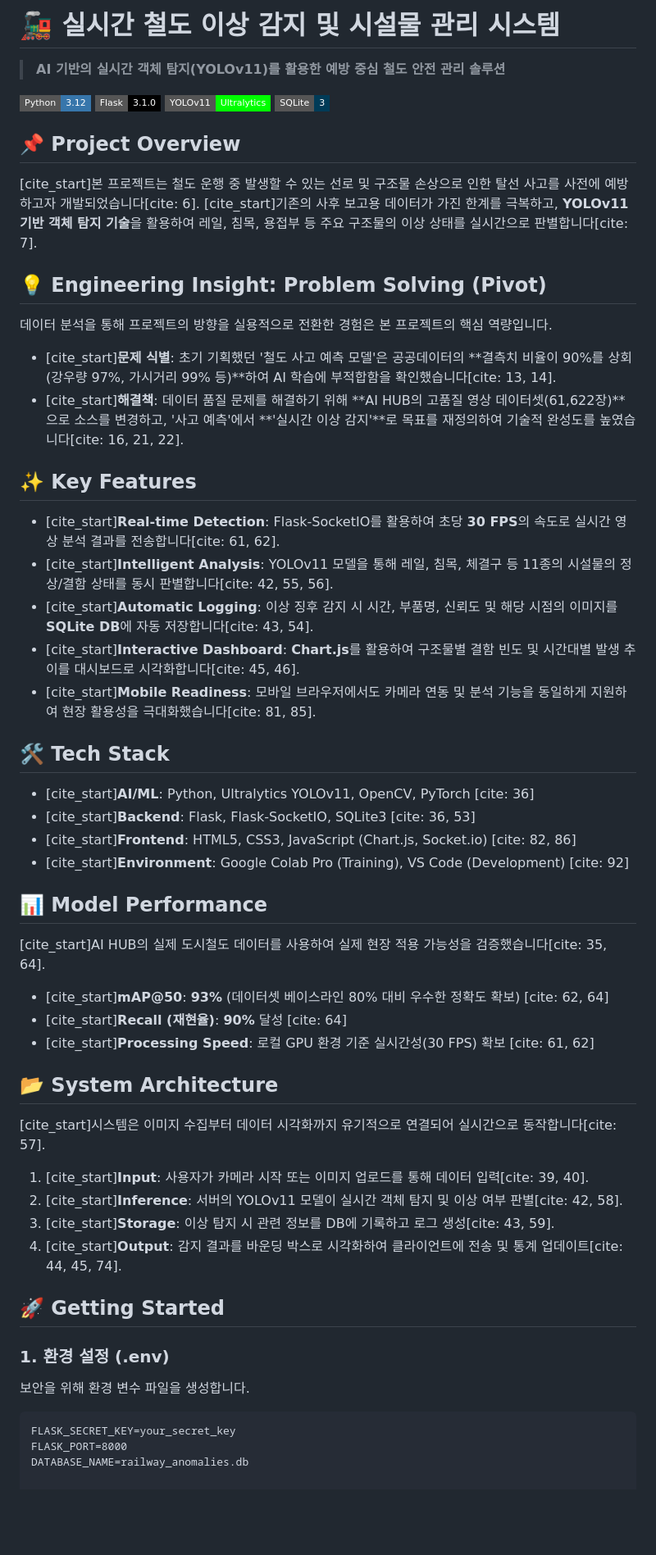
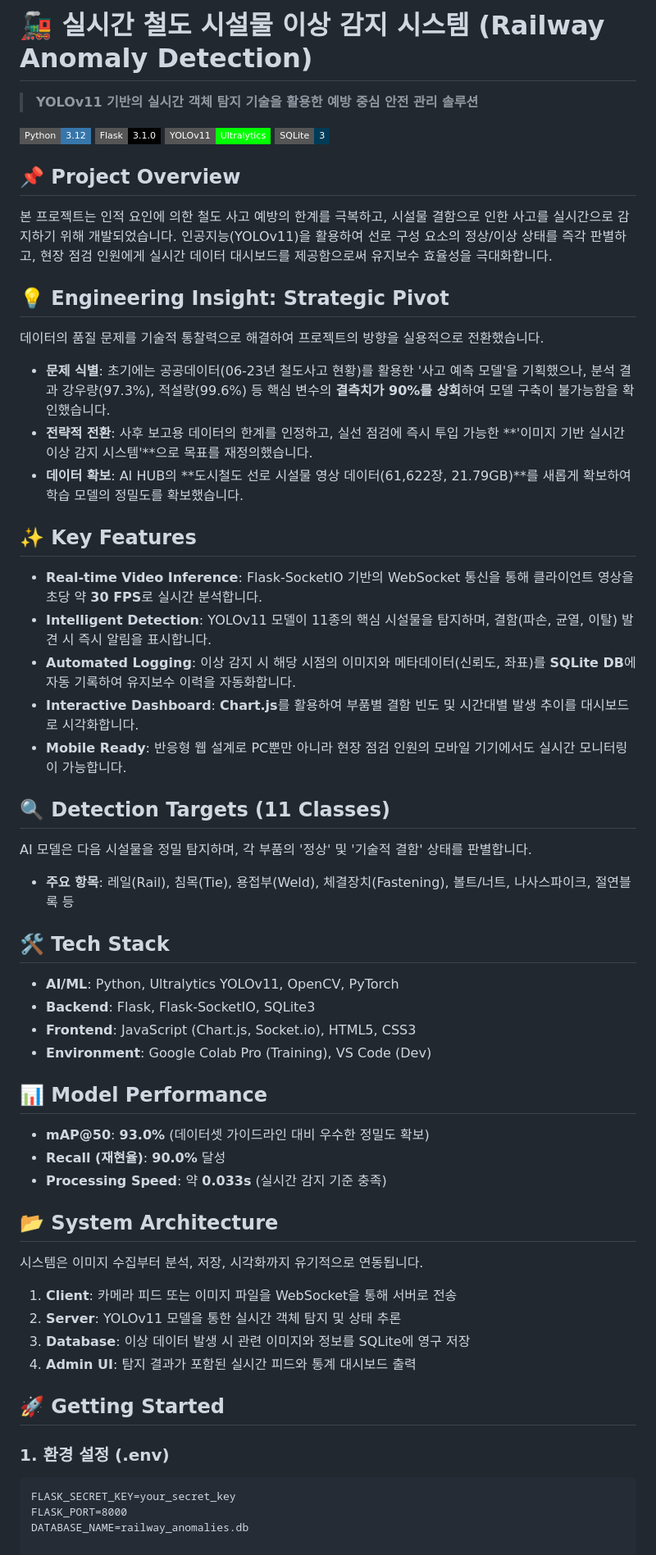
Before and after one commit to JungHyun7/capstone_project, a Markdown page: README.md, the part around the change. Shown at 82% size. GitHub-like rendering; badges without logos; blank space fills up the shorter version.

Commit message:
ver3
Updated project description and key features for clarity and detail.

````diff
--- a/README.md
+++ b/README.md
@@ -1,5 +1,5 @@
-# 🚂 실시간 철도 이상 감지 및 시설물 관리 시스템
-> **AI 기반의 실시간 객체 탐지(YOLOv11)를 활용한 예방 중심 철도 안전 관리 솔루션**
+# 🚂 실시간 철도 시설물 이상 감지 시스템 (Railway Anomaly Detection)
+> **YOLOv11 기반의 실시간 객체 탐지 기술을 활용한 예방 중심 안전 관리 솔루션**
 
 [![Python](https://img.shields.io/badge/Python-3.12-3776AB?style=flat-square&logo=python&logoColor=white)](https://www.python.org/)
 [![Flask](https://img.shields.io/badge/Flask-3.1.0-000000?style=flat-square&logo=flask&logoColor=white)](https://flask.palletsprojects.com/)
@@ -7,45 +7,48 @@
 [![SQLite](https://img.shields.io/badge/SQLite-3-003B57?style=flat-square&logo=sqlite&logoColor=white)](https://www.sqlite.org/)
 
 ## 📌 Project Overview
-[cite_start]본 프로젝트는 철도 운행 중 발생할 수 있는 선로 및 구조물 손상으로 인한 탈선 사고를 사전에 예방하고자 개발되었습니다[cite: 6]. [cite_start]기존의 사후 보고용 데이터가 가진 한계를 극복하고, **YOLOv11 기반 객체 탐지 기술**을 활용하여 레일, 침목, 용접부 등 주요 구조물의 이상 상태를 실시간으로 판별합니다[cite: 7].
+본 프로젝트는 인적 요인에 의한 철도 사고 예방의 한계를 극복하고, 시설물 결함으로 인한 사고를 실시간으로 감지하기 위해 개발되었습니다. 인공지능(YOLOv11)을 활용하여 선로 구성 요소의 정상/이상 상태를 즉각 판별하고, 현장 점검 인원에게 실시간 데이터 대시보드를 제공함으로써 유지보수 효율성을 극대화합니다.
 
-## 💡 Engineering Insight: Problem Solving (Pivot)
-데이터 분석을 통해 프로젝트의 방향을 실용적으로 전환한 경험은 본 프로젝트의 핵심 역량입니다.
+## 💡 Engineering Insight: Strategic Pivot
+데이터의 품질 문제를 기술적 통찰력으로 해결하여 프로젝트의 방향을 실용적으로 전환했습니다.
 
-* [cite_start]**문제 식별**: 초기 기획했던 '철도 사고 예측 모델'은 공공데이터의 **결측치 비율이 90%를 상회(강우량 97%, 가시거리 99% 등)**하여 AI 학습에 부적합함을 확인했습니다[cite: 13, 14].
-* [cite_start]**해결책**: 데이터 품질 문제를 해결하기 위해 **AI HUB의 고품질 영상 데이터셋(61,622장)**으로 소스를 변경하고, '사고 예측'에서 **'실시간 이상 감지'**로 목표를 재정의하여 기술적 완성도를 높였습니다[cite: 16, 21, 22].
+* **문제 식별**: 초기에는 공공데이터(06-23년 철도사고 현황)를 활용한 '사고 예측 모델'을 기획했으나, 분석 결과 강우량(97.3%), 적설량(99.6%) 등 핵심 변수의 **결측치가 90%를 상회**하여 모델 구축이 불가능함을 확인했습니다.
+* **전략적 전환**: 사후 보고용 데이터의 한계를 인정하고, 실선 점검에 즉시 투입 가능한 **'이미지 기반 실시간 이상 감지 시스템'**으로 목표를 재정의했습니다.
+* **데이터 확보**: AI HUB의 **도시철도 선로 시설물 영상 데이터(61,622장, 21.79GB)**를 새롭게 확보하여 학습 모델의 정밀도를 확보했습니다.
 
 ## ✨ Key Features
-* [cite_start]**Real-time Detection**: Flask-SocketIO를 활용하여 초당 **30 FPS**의 속도로 실시간 영상 분석 결과를 전송합니다[cite: 61, 62].
-* [cite_start]**Intelligent Analysis**: YOLOv11 모델을 통해 레일, 침목, 체결구 등 11종의 시설물의 정상/결함 상태를 동시 판별합니다[cite: 42, 55, 56].
-* [cite_start]**Automatic Logging**: 이상 징후 감지 시 시간, 부품명, 신뢰도 및 해당 시점의 이미지를 **SQLite DB**에 자동 저장합니다[cite: 43, 54].
-* [cite_start]**Interactive Dashboard**: **Chart.js**를 활용하여 구조물별 결함 빈도 및 시간대별 발생 추이를 대시보드로 시각화합니다[cite: 45, 46].
-* [cite_start]**Mobile Readiness**: 모바일 브라우저에서도 카메라 연동 및 분석 기능을 동일하게 지원하여 현장 활용성을 극대화했습니다[cite: 81, 85].
+* **Real-time Video Inference**: Flask-SocketIO 기반의 WebSocket 통신을 통해 클라이언트 영상을 초당 약 **30 FPS**로 실시간 분석합니다.
+* **Intelligent Detection**: YOLOv11 모델이 11종의 핵심 시설물을 탐지하며, 결함(파손, 균열, 이탈) 발견 시 즉시 알림을 표시합니다.
+* **Automated Logging**: 이상 감지 시 해당 시점의 이미지와 메타데이터(신뢰도, 좌표)를 **SQLite DB**에 자동 기록하여 유지보수 이력을 자동화합니다.
+* **Interactive Dashboard**: **Chart.js**를 활용하여 부품별 결함 빈도 및 시간대별 발생 추이를 대시보드로 시각화합니다.
+* **Mobile Ready**: 반응형 웹 설계로 PC뿐만 아니라 현장 점검 인원의 모바일 기기에서도 실시간 모니터링이 가능합니다.
+
+## 🔍 Detection Targets (11 Classes)
+AI 모델은 다음 시설물을 정밀 탐지하며, 각 부품의 '정상' 및 '기술적 결함' 상태를 판별합니다.
+- **주요 항목**: 레일(Rail), 침목(Tie), 용접부(Weld), 체결장치(Fastening), 볼트/너트, 나사스파이크, 절연블록 등
 
 ## 🛠 Tech Stack
-* [cite_start]**AI/ML**: Python, Ultralytics YOLOv11, OpenCV, PyTorch [cite: 36]
-* [cite_start]**Backend**: Flask, Flask-SocketIO, SQLite3 [cite: 36, 53]
-* [cite_start]**Frontend**: HTML5, CSS3, JavaScript (Chart.js, Socket.io) [cite: 82, 86]
-* [cite_start]**Environment**: Google Colab Pro (Training), VS Code (Development) [cite: 92]
+* **AI/ML**: Python, Ultralytics YOLOv11, OpenCV, PyTorch
+* **Backend**: Flask, Flask-SocketIO, SQLite3
+* **Frontend**: JavaScript (Chart.js, Socket.io), HTML5, CSS3
+* **Environment**: Google Colab Pro (Training), VS Code (Dev)
 
 ## 📊 Model Performance
-[cite_start]AI HUB의 실제 도시철도 데이터를 사용하여 실제 현장 적용 가능성을 검증했습니다[cite: 35, 64].
-* [cite_start]**mAP@50**: **93%** (데이터셋 베이스라인 80% 대비 우수한 정확도 확보) [cite: 62, 64]
-* [cite_start]**Recall (재현율)**: **90%** 달성 [cite: 64]
-* [cite_start]**Processing Speed**: 로컬 GPU 환경 기준 실시간성(30 FPS) 확보 [cite: 61, 62]
+* **mAP@50**: **93.0%** (데이터셋 가이드라인 대비 우수한 정밀도 확보)
+* **Recall (재현율)**: **90.0%** 달성
+* **Processing Speed**: 약 **0.033s** (실시간 감지 기준 충족)
 
 ## 📂 System Architecture
-[cite_start]시스템은 이미지 수집부터 데이터 시각화까지 유기적으로 연결되어 실시간으로 동작합니다[cite: 57].
+시스템은 이미지 수집부터 분석, 저장, 시각화까지 유기적으로 연동됩니다.
 
-1.  [cite_start]**Input**: 사용자가 카메라 시작 또는 이미지 업로드를 통해 데이터 입력[cite: 39, 40].
-2.  [cite_start]**Inference**: 서버의 YOLOv11 모델이 실시간 객체 탐지 및 이상 여부 판별[cite: 42, 58].
-3.  [cite_start]**Storage**: 이상 탐지 시 관련 정보를 DB에 기록하고 로그 생성[cite: 43, 59].
-4.  [cite_start]**Output**: 감지 결과를 바운딩 박스로 시각화하여 클라이언트에 전송 및 통계 업데이트[cite: 44, 45, 74].
+1.  **Client**: 카메라 피드 또는 이미지 파일을 WebSocket을 통해 서버로 전송
+2.  **Server**: YOLOv11 모델을 통한 실시간 객체 탐지 및 상태 추론
+3.  **Database**: 이상 데이터 발생 시 관련 이미지와 정보를 SQLite에 영구 저장
+4.  **Admin UI**: 탐지 결과가 포함된 실시간 피드와 통계 대시보드 출력
 
 ## 🚀 Getting Started
 
 ### 1. 환경 설정 (.env)
-보안을 위해 환경 변수 파일을 생성합니다.
 ```text
 FLASK_SECRET_KEY=your_secret_key
 FLASK_PORT=8000
````
